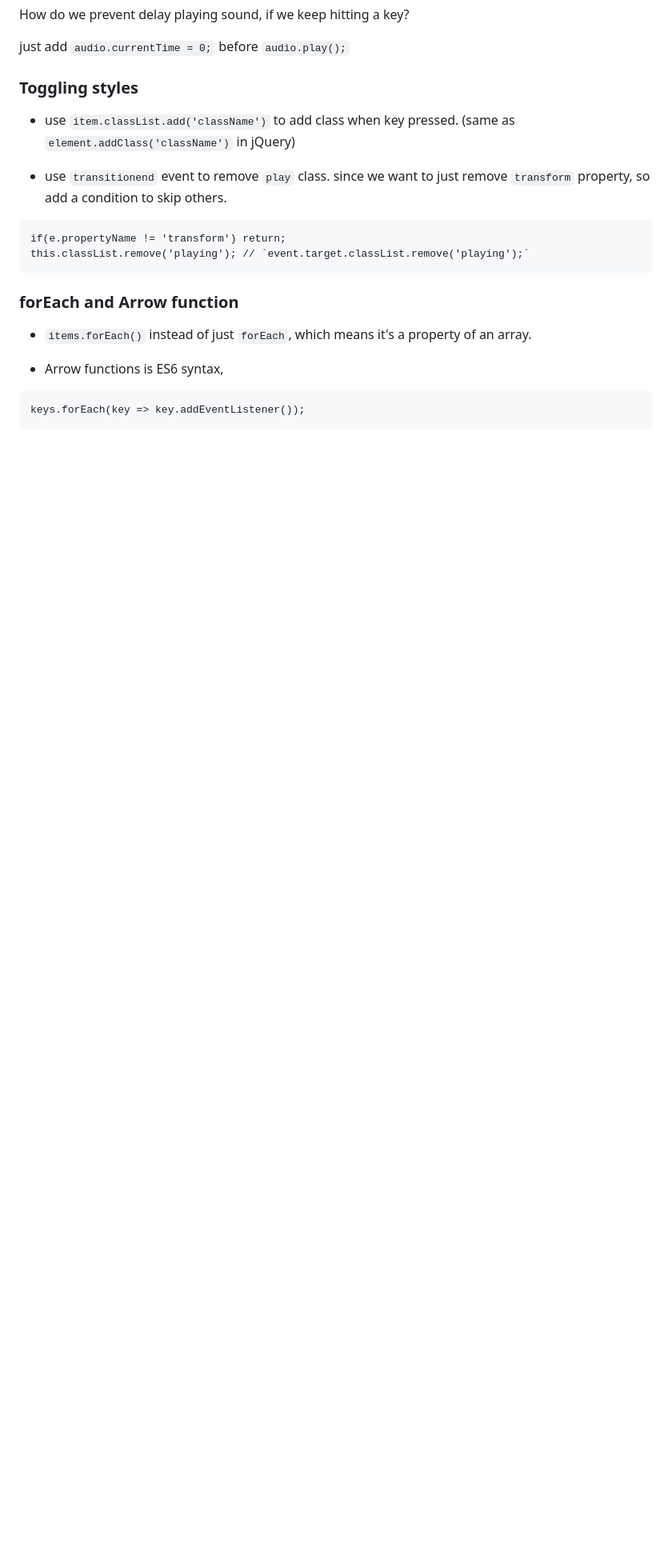
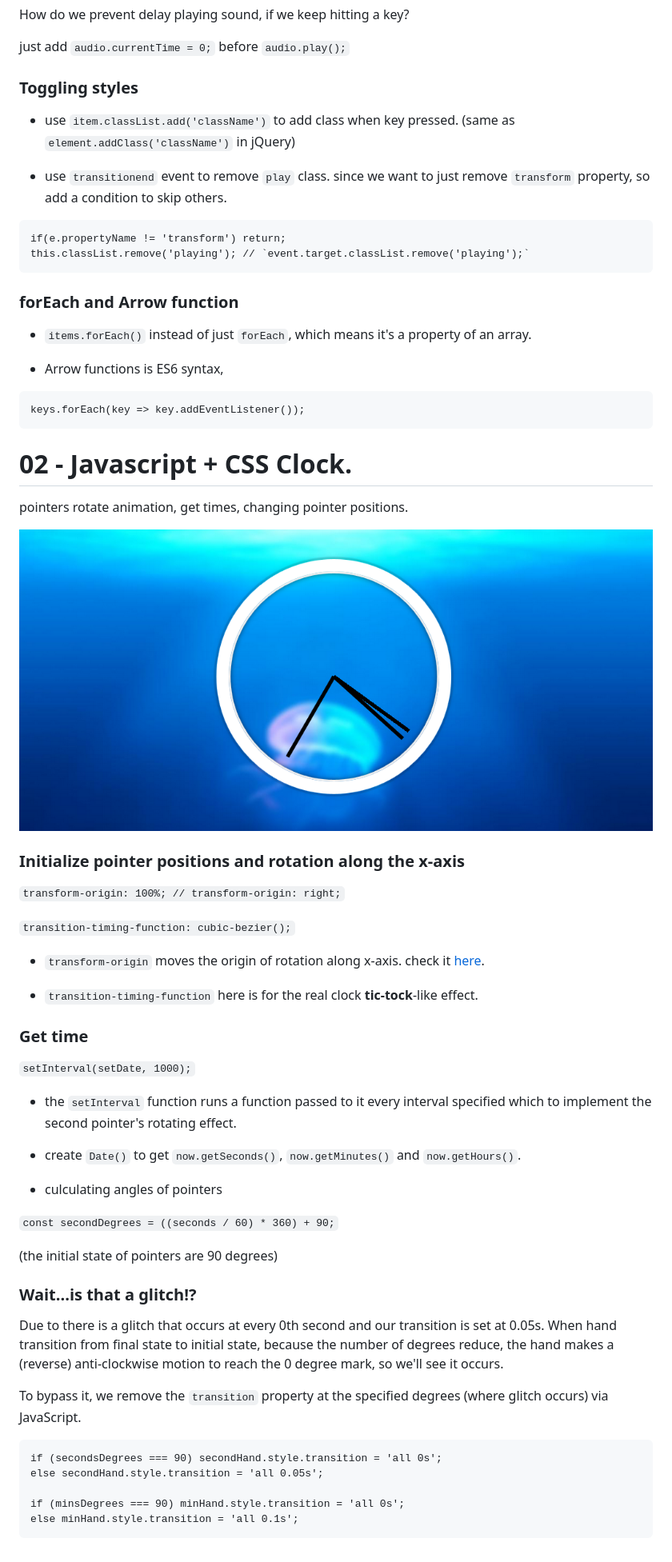
Before and after one commit to zapmal/js-projects, a Markdown page: README.md, the part around the change. Shown: that part at 80% size. Drawn GitHub-style; pictures changed too: readme_img/02_00.png (added); blank space fills up the shorter version.

Commit message:
Formatting documentation

````diff
--- a/README.md
+++ b/README.md
@@ -55,3 +55,46 @@ this.classList.remove('playing'); // `event.target.classList.remove('playing');`
 ```
 keys.forEach(key => key.addEventListener());
 ```
+
+# 02 - Javascript + CSS Clock.
+pointers rotate animation, get times, changing pointer positions.
+
+![](readme_img/02_00.png)
+
+### Initialize pointer positions and rotation along the x-axis
+
+`transform-origin: 100%; // transform-origin: right;`
+
+`transition-timing-function: cubic-bezier();`
+
+- `transform-origin` moves the origin of rotation along x-axis. check it [here](https://developer.mozilla.org/en-US/docs/Web/CSS/transform-origin).
+
+- `transition-timing-function` here is for the real clock **tic-tock**-like effect.
+
+### Get time
+
+`setInterval(setDate, 1000);`
+
+- the `setInterval` function runs a function passed to it every interval specified which to implement the second pointer's rotating effect.
+
+- create `Date()` to get `now.getSeconds()`, `now.getMinutes()` and `now.getHours()`.
+
+- culculating angles of pointers
+
+`const secondDegrees = ((seconds / 60) * 360) + 90;`
+
+(the initial state of pointers are 90 degrees)
+
+### Wait...is that a glitch!?
+
+Due to there is a glitch that occurs at every 0th second and our transition is set at 0.05s. When hand transition from final state to initial state, because the number of degrees reduce, the hand makes a (reverse) anti-clockwise motion to reach the 0 degree mark, so we'll see it occurs.
+
+To bypass it, we remove the `transition` property at the specified degrees (where glitch occurs) via JavaScript.
+
+```
+if (secondsDegrees === 90) secondHand.style.transition = 'all 0s';
+else secondHand.style.transition = 'all 0.05s';
+
+if (minsDegrees === 90) minHand.style.transition = 'all 0s';
+else minHand.style.transition = 'all 0.1s';
+```
````
